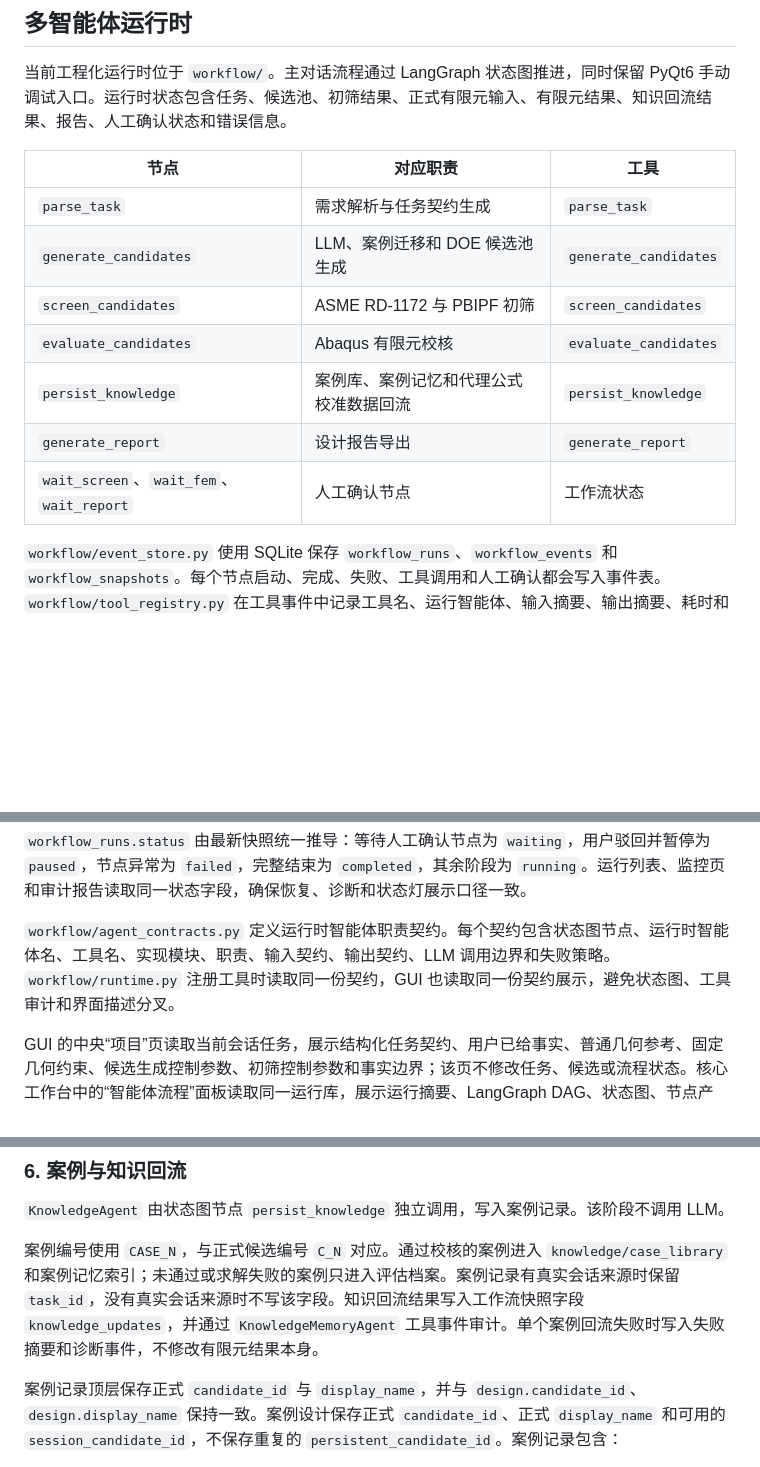
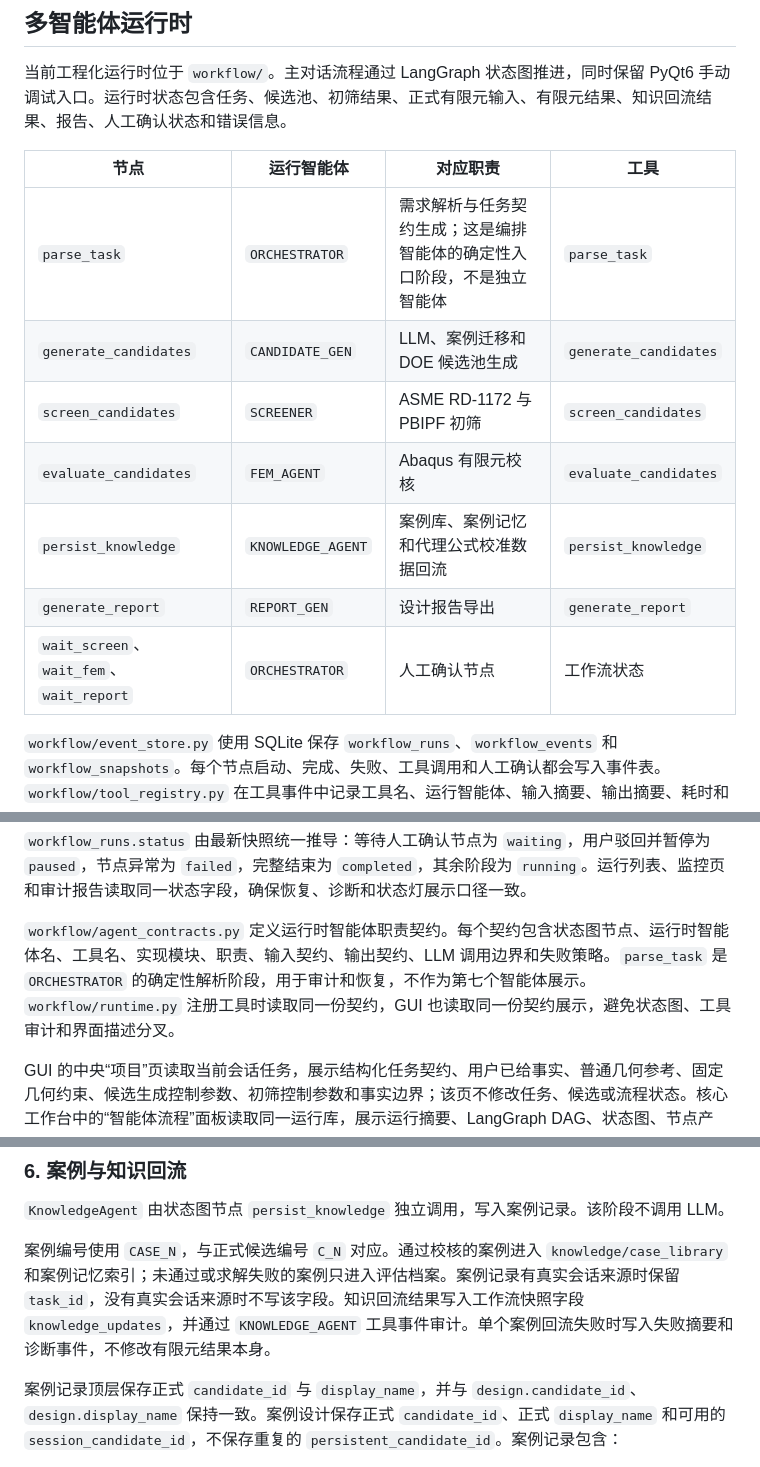
Before and after one commit to ZPL-03/CSAgent, a Markdown page: docs/项目全流程梳理.md, 3 parts joined by grey strips. Drawn GitHub-style; blank space fills up the shorter version.

```diff
--- a/docs/项目全流程梳理.md
+++ b/docs/项目全流程梳理.md
@@ -44,21 +44,21 @@ CSAgent 多智能体智能设计平台面向复合材料外压圆柱耐压壳设
 
 当前工程化运行时位于 `workflow/`。主对话流程通过 LangGraph 状态图推进，同时保留 PyQt6 手动调试入口。运行时状态包含任务、候选池、初筛结果、正式有限元输入、有限元结果、知识回流结果、报告、人工确认状态和错误信息。
 
-| 节点 | 对应职责 | 工具 |
-| --- | --- | --- |
-| `parse_task` | 需求解析与任务契约生成 | `parse_task` |
-| `generate_candidates` | LLM、案例迁移和 DOE 候选池生成 | `generate_candidates` |
-| `screen_candidates` | ASME RD-1172 与 PBIPF 初筛 | `screen_candidates` |
-| `evaluate_candidates` | Abaqus 有限元校核 | `evaluate_candidates` |
-| `persist_knowledge` | 案例库、案例记忆和代理公式校准数据回流 | `persist_knowledge` |
-| `generate_report` | 设计报告导出 | `generate_report` |
-| `wait_screen`、`wait_fem`、`wait_report` | 人工确认节点 | 工作流状态 |
+| 节点 | 运行智能体 | 对应职责 | 工具 |
+| --- | --- | --- | --- |
+| `parse_task` | `ORCHESTRATOR` | 需求解析与任务契约生成；这是编排智能体的确定性入口阶段，不是独立智能体 | `parse_task` |
+| `generate_candidates` | `CANDIDATE_GEN` | LLM、案例迁移和 DOE 候选池生成 | `generate_candidates` |
+| `screen_candidates` | `SCREENER` | ASME RD-1172 与 PBIPF 初筛 | `screen_candidates` |
+| `evaluate_candidates` | `FEM_AGENT` | Abaqus 有限元校核 | `evaluate_candidates` |
+| `persist_knowledge` | `KNOWLEDGE_AGENT` | 案例库、案例记忆和代理公式校准数据回流 | `persist_knowledge` |
+| `generate_report` | `REPORT_GEN` | 设计报告导出 | `generate_report` |
+| `wait_screen`、`wait_fem`、`wait_report` | `ORCHESTRATOR` | 人工确认节点 | 工作流状态 |
 
 `workflow/event_store.py` 使用 SQLite 保存 `workflow_runs`、`workflow_events` 和 `workflow_snapshots`。每个节点启动、完成、失败、工具调用和人工确认都会写入事件表。`workflow/tool_registry.py` 在工具事件中记录工具名、运行智能体、输入摘要、输出摘要、耗时和失败原因；输入输出摘要只保留规模与关键字段，不保存大段正文、报告全文或密钥。`workflow/simulation_queue.py` 在同一运行库中保存 `simulation_jobs`，记录有限元作业从入队到完成或失败的状态、候选编号、正式编号、结果摘要和错误信息。工作流可通过 `run_id` 读取最近快照并从等待确认节点继续执行。GUI“监控”页提供最近运行记录下拉框、刷新运行记录和恢复运行状态入口；恢复运行状态只读取本地持久化快照，不重新触发 LLM、代理模型或 Abaqus。运行库位于 `data/runtime/`，属于本地运行产物，不进入 Git。运行时低层事件实时回传 GUI，写入工作台运行日志和监控日志；聊天区只承载高层协作消息、确认请求和人工输入。
 
 `workflow_runs.status` 由最新快照统一推导：等待人工确认节点为 `waiting`，用户驳回并暂停为 `paused`，节点异常为 `failed`，完整结束为 `completed`，其余阶段为 `running`。运行列表、监控页和审计报告读取同一状态字段，确保恢复、诊断和状态灯展示口径一致。
 
-`workflow/agent_contracts.py` 定义运行时智能体职责契约。每个契约包含状态图节点、运行时智能体名、工具名、实现模块、职责、输入契约、输出契约、LLM 调用边界和失败策略。`workflow/runtime.py` 注册工具时读取同一份契约，GUI 也读取同一份契约展示，避免状态图、工具审计和界面描述分叉。
+`workflow/agent_contracts.py` 定义运行时智能体职责契约。每个契约包含状态图节点、运行时智能体名、工具名、实现模块、职责、输入契约、输出契约、LLM 调用边界和失败策略。`parse_task` 是 `ORCHESTRATOR` 的确定性解析阶段，用于审计和恢复，不作为第七个智能体展示。`workflow/runtime.py` 注册工具时读取同一份契约，GUI 也读取同一份契约展示，避免状态图、工具审计和界面描述分叉。
 
 GUI 的中央“项目”页读取当前会话任务，展示结构化任务契约、用户已给事实、普通几何参考、固定几何约束、候选生成控制参数、初筛控制参数和事实边界；该页不修改任务、候选或流程状态。核心工作台中的“智能体流程”面板读取同一运行库，展示运行摘要、LangGraph DAG、状态图、节点产物、智能体职责契约、诊断信息、LLM 后端配置、LLM 调用轨迹、有限元作业队列、工具调用审计和事件审计，并提供“检测 LLM 后端”和“导出运行审计”按钮。运行审计报告写入 `data/results/run_audit_<RUN_ID>.md`，内容包含运行摘要、智能体职责契约、候选-结果-案例追踪、有限元队列、LLM 调用轨迹、诊断和事件审计。运行摘要来自最新快照，状态图来自节点事件和当前快照，诊断信息汇总节点失败、工具失败、有限元作业失败、知识回流失败、LLM 回退和 LLM 调用失败。右侧“追踪”页展示 TMP 会话候选、正式 C 编号、代理预测、FEM 结果、代理误差、CASE 回流状态和报告纳入状态之间的对应关系；该页只做追踪展示，不参与排序、校核或回流写入。右侧“报告”页读取当前会话报告或 `data/results/latest_report.md`，展示 Markdown/PDF 路径、LLM 工程解释使用状态和 Markdown 正文预览。右侧实时结果区提供会话数据导出入口，输出 `data/results/session_export_<RUN_ID>.json` 和 `data/results/session_trace_<RUN_ID>.csv`，用于离线复核任务快照、候选来源、代理预测、FEM 结果和 CASE 回流关系。
 
@@ -201,7 +201,7 @@ GUI 的右侧实时视口和“FEM”页读取有限元结果和 `visualization_
 
 `KnowledgeAgent` 由状态图节点 `persist_knowledge` 独立调用，写入案例记录。该阶段不调用 LLM。
 
-案例编号使用 `CASE_N`，与正式候选编号 `C_N` 对应。通过校核的案例进入 `knowledge/case_library` 和案例记忆索引；未通过或求解失败的案例只进入评估档案。案例记录有真实会话来源时保留 `task_id`，没有真实会话来源时不写该字段。知识回流结果写入工作流快照字段 `knowledge_updates`，并通过 `KnowledgeMemoryAgent` 工具事件审计。单个案例回流失败时写入失败摘要和诊断事件，不修改有限元结果本身。
+案例编号使用 `CASE_N`，与正式候选编号 `C_N` 对应。通过校核的案例进入 `knowledge/case_library` 和案例记忆索引；未通过或求解失败的案例只进入评估档案。案例记录有真实会话来源时保留 `task_id`，没有真实会话来源时不写该字段。知识回流结果写入工作流快照字段 `knowledge_updates`，并通过 `KNOWLEDGE_AGENT` 工具事件审计。单个案例回流失败时写入失败摘要和诊断事件，不修改有限元结果本身。
 
 案例记录顶层保存正式 `candidate_id` 与 `display_name`，并与 `design.candidate_id`、`design.display_name` 保持一致。案例设计保存正式 `candidate_id`、正式 `display_name` 和可用的 `session_candidate_id`，不保存重复的 `persistent_candidate_id`。案例记录包含：
 
```
Also changed, not shown: README.md (+1 -1 lines), docs/项目状态.md (+2 -2 lines), docs/assets/ui_workbench_dark.png, 9 other files.
